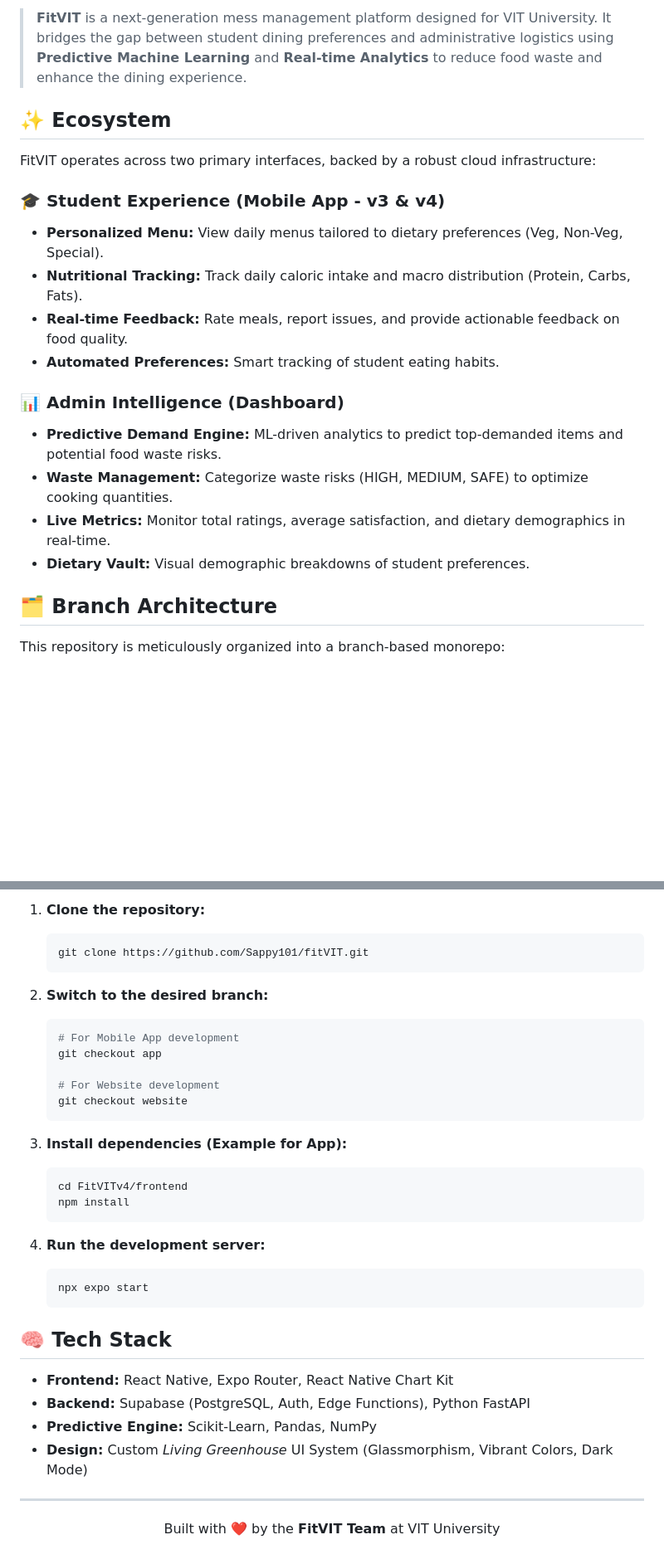
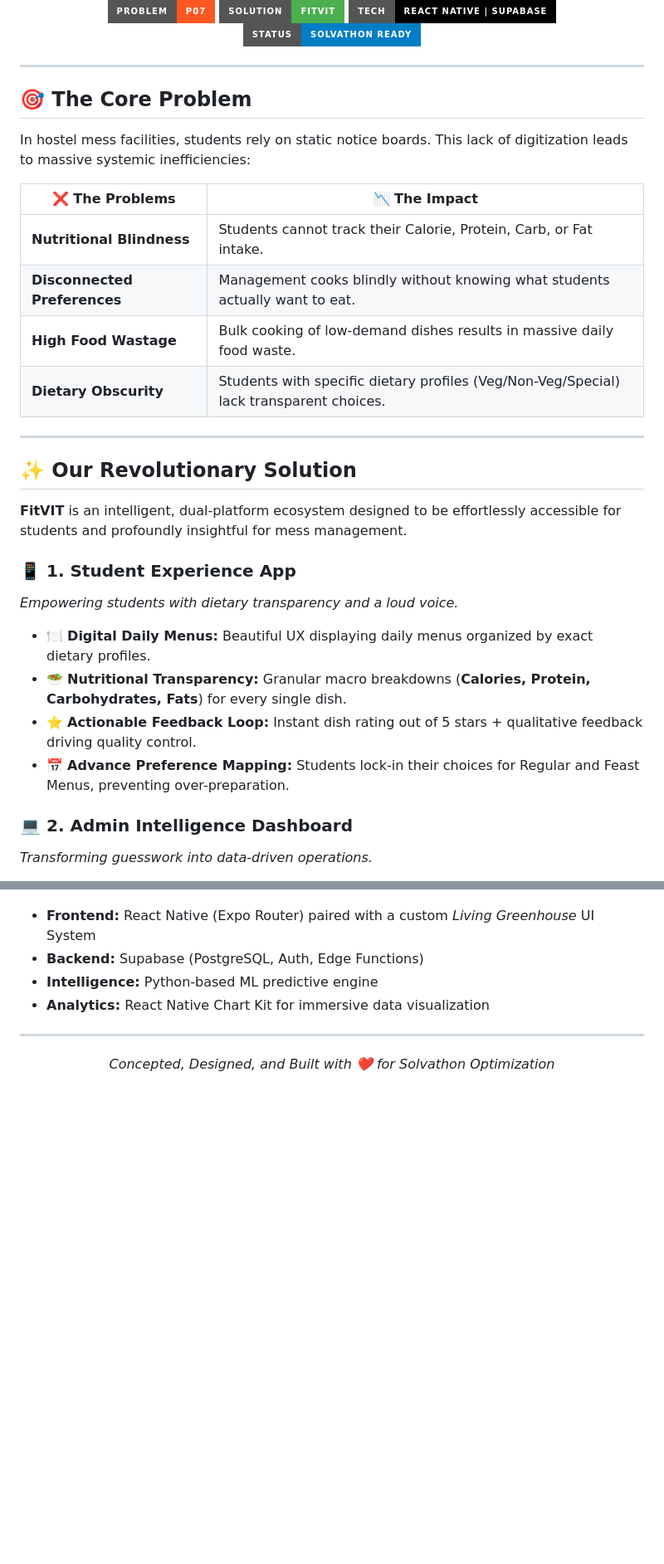
Before and after one commit to Sappy101/fitVIT, a Markdown page: README.md, 2 parts joined by grey strips. Shown at 83% size. Drawn GitHub-style; badges without logos; blank space fills up the shorter version.

Commit message:
docs: breathtaking solvathon-optimized UI README

````diff
--- a/README.md
+++ b/README.md
@@ -14,22 +8,38 @@
 
-> **FitVIT** is a next-generation mess management platform designed for VIT University. It bridges the gap between student dining preferences and administrative logistics using **Predictive Machine Learning** and **Real-time Analytics** to reduce food waste and enhance the dining experience.
+<p align="center">
+  <a href="#-the-problem"><img src="https://img.shields.io/badge/Problem-P07-FF5722?style=for-the-badge&logo=target&logoColor=white" alt="Problem"/></a>
+  <a href="#-the-solution"><img src="https://img.shields.io/badge/Solution-FitVIT-4CAF50?style=for-the-badge&logo=check-circle&logoColor=white" alt="Solution"/></a>
+  <a href="#%EF%B8%8F-tech-stack"><img src="https://img.shields.io/badge/Tech-React_Native_%7C_Supabase-000000?style=for-the-badge&logo=react&logoColor=61DAFB" alt="Tech Stack"/></a>
+  <a href="#"><img src="https://img.shields.io/badge/Status-Solvathon_Ready-blue?style=for-the-badge&logo=hackaday&logoColor=white" alt="Status"/></a>
+</p>
 
-## ✨ Ecosystem
+---
 
-FitVIT operates across two primary interfaces, backed by a robust cloud infrastructure:
+## 🎯 The Core Problem
 
-### 🎓 Student Experience (Mobile App - v3 & v4)
-- **Personalized Menu:** View daily menus tailored to dietary preferences (Veg, Non-Veg, Special).
-- **Nutritional Tracking:** Track daily caloric intake and macro distribution (Protein, Carbs, Fats).
-- **Real-time Feedback:** Rate meals, report issues, and provide actionable feedback on food quality.
-- **Automated Preferences:** Smart tracking of student eating habits.
+In hostel mess facilities, students rely on static notice boards. This lack of digitization leads to massive systemic inefficiencies:
 
-### 📊 Admin Intelligence (Dashboard)
-- **Predictive Demand Engine:** ML-driven analytics to predict top-demanded items and potential food waste risks.
-- **Waste Management:** Categorize waste risks (HIGH, MEDIUM, SAFE) to optimize cooking quantities.
-- **Live Metrics:** Monitor total ratings, average satisfaction, and dietary demographics in real-time.
-- **Dietary Vault:** Visual demographic breakdowns of student preferences.
+| ❌ The Problems | 📉 The Impact |
+| --- | --- |
+| **Nutritional Blindness** | Students cannot track their Calorie, Protein, Carb, or Fat intake. |
+| **Disconnected Preferences** | Management cooks blindly without knowing what students actually want to eat. |
+| **High Food Wastage** | Bulk cooking of low-demand dishes results in massive daily food waste. |
+| **Dietary Obscurity** | Students with specific dietary profiles (Veg/Non-Veg/Special) lack transparent choices. |
 
-## 🗂️ Branch Architecture
+---
 
-This repository is meticulously organized into a branch-based monorepo:
+## ✨ Our Revolutionary Solution
+
+**FitVIT** is an intelligent, dual-platform ecosystem designed to be effortlessly accessible for students and profoundly insightful for mess management.
+
+### 📱 1. Student Experience App
+*Empowering students with dietary transparency and a loud voice.*
+
+- 🍽️ **Digital Daily Menus:** Beautiful UX displaying daily menus organized by exact dietary profiles.
+- 🥗 **Nutritional Transparency:** Granular macro breakdowns (**Calories, Protein, Carbohydrates, Fats**) for every single dish.
+- ⭐ **Actionable Feedback Loop:** Instant dish rating out of 5 stars + qualitative feedback driving quality control.
+- 📅 **Advance Preference Mapping:** Students lock-in their choices for Regular and Feast Menus, preventing over-preparation.
+
+### 💻 2. Admin Intelligence Dashboard
+*Transforming guesswork into data-driven operations.*
+
@@ -52,37 +86,10 @@ This repository is meticulously organized into a branch-based monorepo:
 
-1. **Clone the repository:**
-   ```bash
-   git clone https://github.com/Sappy101/fitVIT.git
-   ```
-
-2. **Switch to the desired branch:**
-   ```bash
-   # For Mobile App development
-   git checkout app
-
-   # For Website development
-   git checkout website
-   ```
-
-3. **Install dependencies (Example for App):**
-   ```bash
-   cd FitVITv4/frontend
-   npm install
-   ```
-
-4. **Run the development server:**
-   ```bash
-   npx expo start
-   ```
-
-## 🧠 Tech Stack
-
-- **Frontend:** React Native, Expo Router, React Native Chart Kit
-- **Backend:** Supabase (PostgreSQL, Auth, Edge Functions), Python FastAPI
-- **Predictive Engine:** Scikit-Learn, Pandas, NumPy
-- **Design:** Custom *Living Greenhouse* UI System (Glassmorphism, Vibrant Colors, Dark Mode)
+* **Frontend:** React Native (Expo Router) paired with a custom *Living Greenhouse* UI System
+* **Backend:** Supabase (PostgreSQL, Auth, Edge Functions)
+* **Intelligence:** Python-based ML predictive engine
+* **Analytics:** React Native Chart Kit for immersive data visualization
 
 ---
 <div align="center">
-  <p>Built with ❤️ by the <b>FitVIT Team</b> at VIT University</p>
+  <p><i>Concepted, Designed, and Built with ❤️ for Solvathon Optimization</i></p>
 </div>
````
Also changed, not shown: other parts of README.md (+38 -20 lines).
